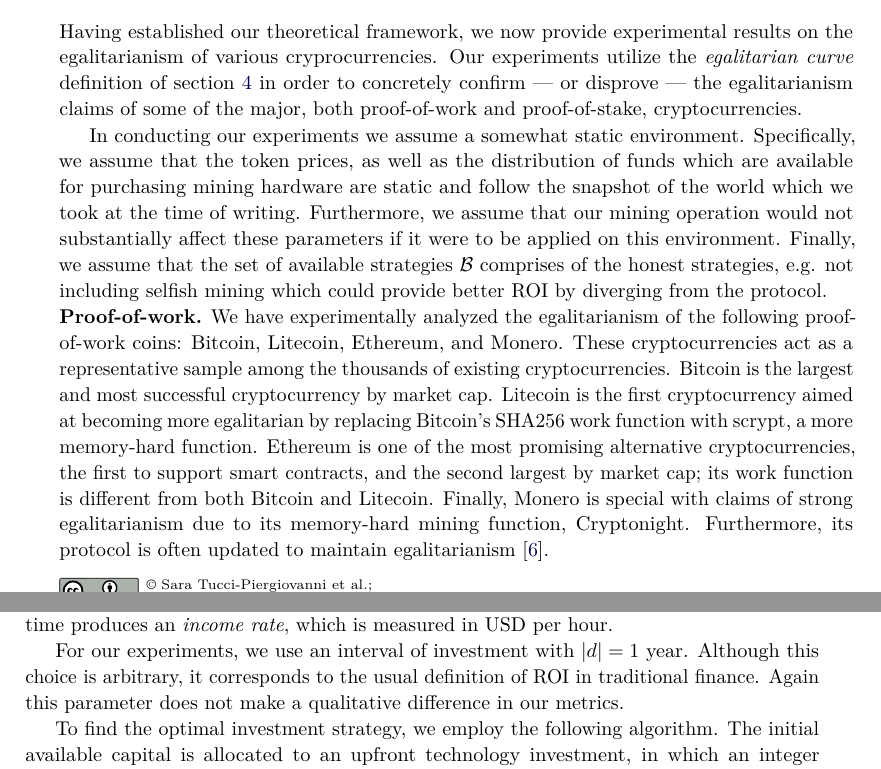
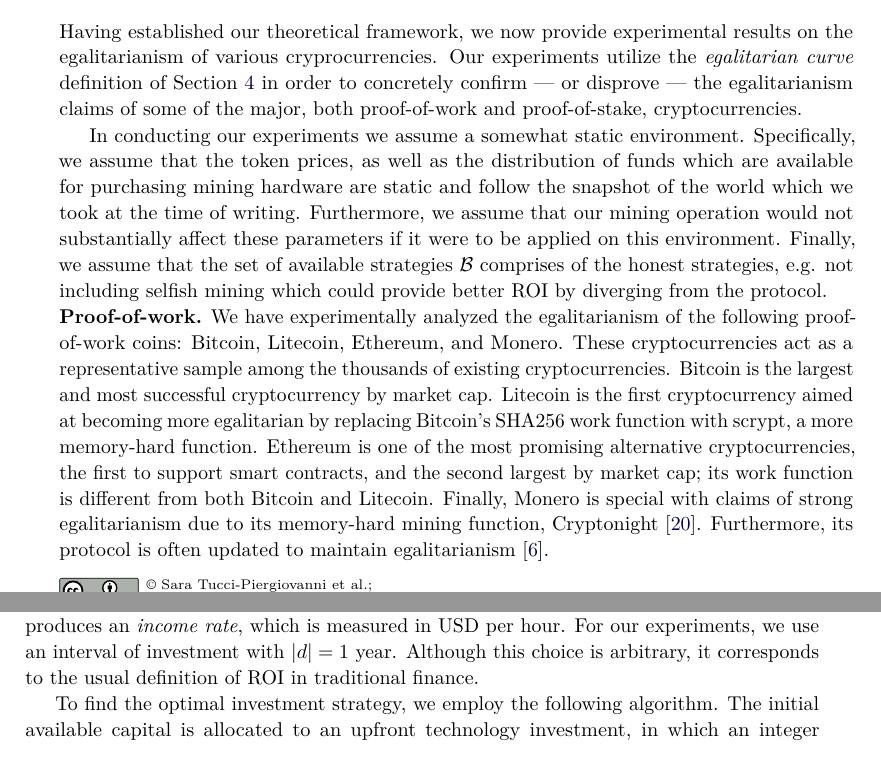
Before and after one commit to decrypto-org/egalitarianism, a LaTeX paper (egalitarianism.tex, which reads experiments.tex): two parts of pages 8 and 9 of 20, joined at a grey line, cut so that both start at the same text. Compiled offline with pdfLaTeX.

Commit message:
Writing style in experiments section

```diff
--- a/experiments.tex
+++ b/experiments.tex
@@ -2,7 +2,7 @@
 
 Having established our theoretical framework, we now provide experimental
 results on the egalitarianism of various cryprocurrencies. Our experiments
-utilize the \emph{egalitarian curve} definition of section~\ref{sec:definition}
+utilize the \emph{egalitarian curve} definition of Section~\ref{sec:definition}
 in order to concretely confirm --- or disprove --- the egalitarianism claims of
 some of the major, both proof-of-work and proof-of-stake, cryptocurrencies.
 
@@ -28,7 +28,7 @@ memory-hard function. Ethereum is one of the most promising alternative
 cryptocurrencies, the first to support smart contracts, and the second largest
 by market cap; its work function is different from both Bitcoin and Litecoin.
 Finally, Monero is special with claims of strong egalitarianism due to its
-memory-hard mining function, Cryptonight. Furthermore, its protocol is often
+memory-hard mining function, Cryptonight~\cite{van2013cryptonote}. Furthermore, its protocol is often
 updated to maintain
 egalitarianism~\cite{monero-hard-asic}.
 
@@ -59,11 +59,9 @@ of all honest blockchain protocol executions. As such, each party is awarded
 block rewards in proportion to their computational power. The difference
 between revenue per unit of time and cost of operation per unit of time
 produces an \emph{income rate}, which is measured in USD per hour.
-
 For our experiments, we use an interval of investment with $|d| = 1$ year. Although
 this choice is arbitrary, it corresponds to the usual definition of ROI in
-traditional finance. Again this parameter does not make a qualitative
-difference in our metrics.
+traditional finance.
 
 To find the optimal investment strategy, we employ the following algorithm. The
 initial available capital is allocated to an upfront technology
```
